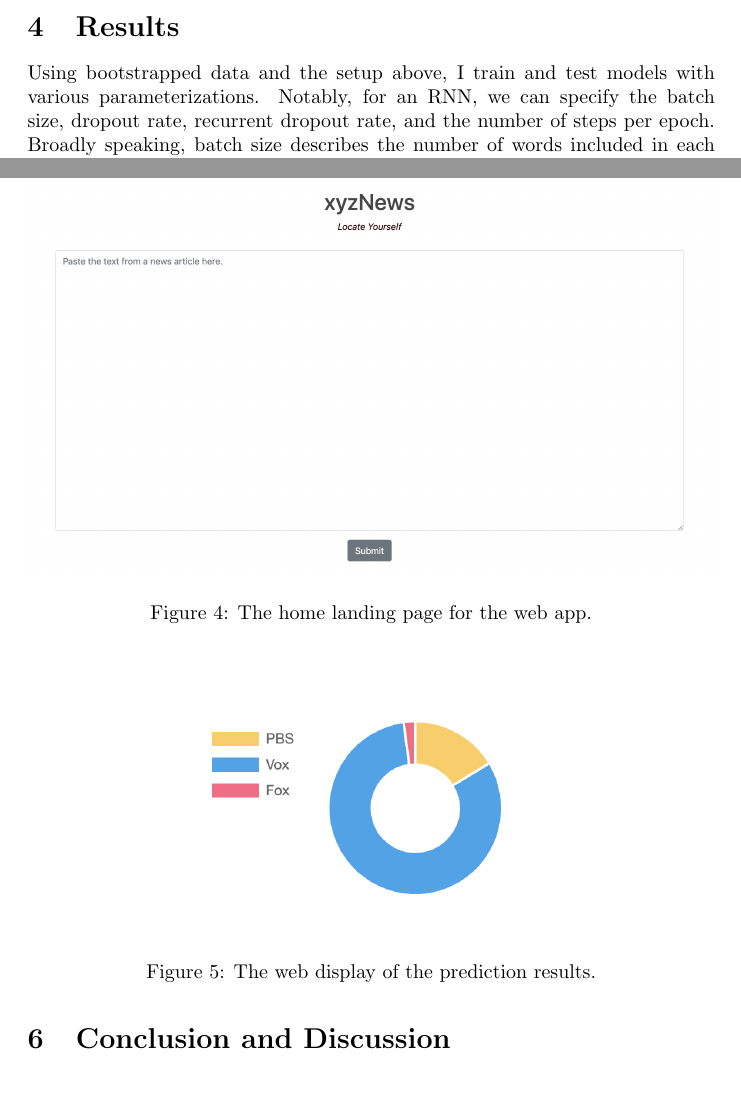
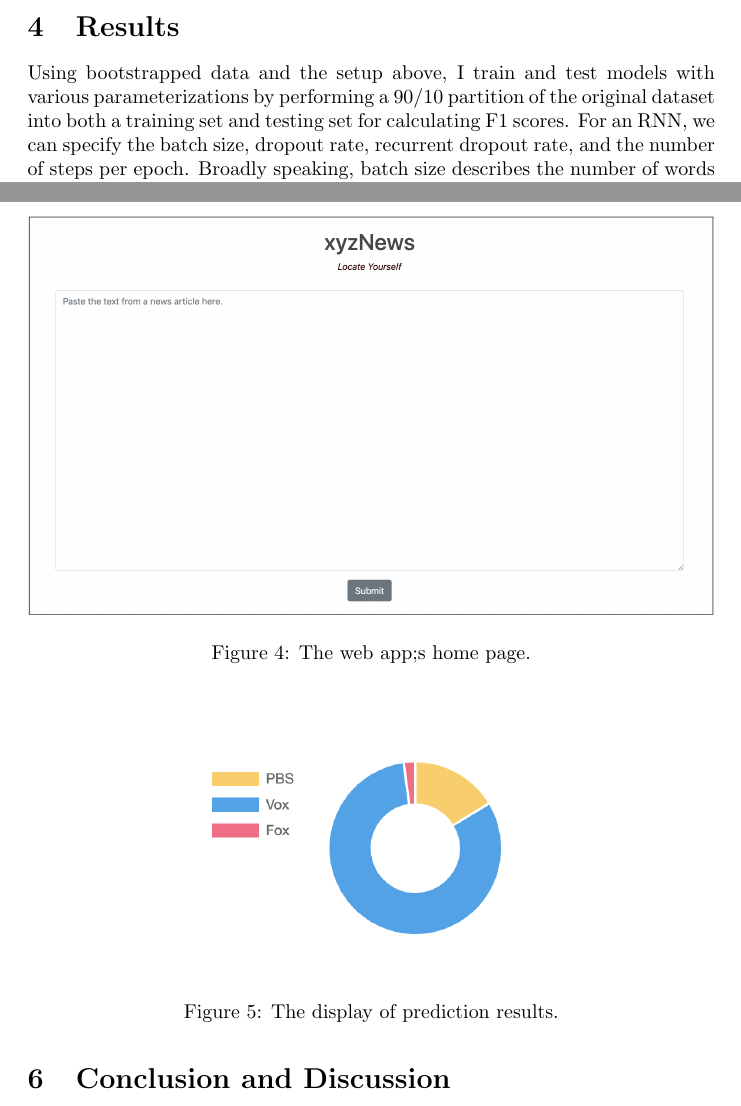
Before and after one commit to slee981/xyzNews, a LaTeX document (paper/News-Classification.tex): two parts of pages 9 and 12 of 17, joined at a grey line, cut so that both start at the same text. Compiled offline with pdfLaTeX.

Commit message:
add border to web form image, add description of training / testing data partition

```diff
--- a/paper/News-Classification.tex
+++ b/paper/News-Classification.tex
@@ -92,7 +92,7 @@
 
 	\section{Results}
 
-	Using bootstrapped data and the setup above, I train and test models with various parameterizations. Notably, for an RNN, we can specify the batch size, dropout rate, recurrent dropout rate, and the number of steps per epoch. Broadly speaking, batch size describes the number of words included in each training group, the dropout rate specifies the probability of ignoring any given entry in the matrix of weights---this helps to prevent the model from overfitting on any specific word when making predictions. The recurrent dropout, similarly, specifies the dropout that occurs between recurrent cells. Finally, using only one epoch, the steps per epoch represents the number of iterations used in training.
+	Using bootstrapped data and the setup above, I train and test models with various parameterizations by performing a 90/10 partition of the original dataset into both a training set and testing set for calculating F1 scores. For an RNN, we can specify the batch size, dropout rate, recurrent dropout rate, and the number of steps per epoch. Broadly speaking, batch size describes the number of words included in each training group, the dropout rate specifies the probability of ignoring any given entry in the matrix of weights---this helps to prevent the model from overfitting on any specific word when making predictions. The recurrent dropout, similarly, specifies the dropout that occurs between recurrent cells. Finally, using only one epoch, the steps per epoch represents the number of iterations used in training.
 
 	Results are summarized in Table \ref{tab:bires}. We can see that the results favor a larger batch size, and a larger number of iterations. Perhaps surprisingly, we don't see too much gain from increasing the maximum article length from 250 words to 500 words. This suggests that any linguistic or semantic differences are, in general, noticeable from the start.
 
@@ -122,14 +122,14 @@
 
 	\begin{figure}[H]
 		\includegraphics[width=\textwidth]{figures/images/web-form.png}
-		\caption{The home landing page for the web app.}
+		\caption{The web app;s home page.}
 		\label{fig:form}
 	\end{figure}
 
 	\begin{figure}[H]
 		\centering
 		\includegraphics[width=0.75\textwidth]{figures/images/web-results.png}
-		\caption{The web display of the prediction results.}
+		\caption{The display of prediction results.}
 		\label{fig:results}
 	\end{figure}
 
```
Also changed, not shown: paper/News-Classification.pdf, paper/figures/images/web-form.png.
